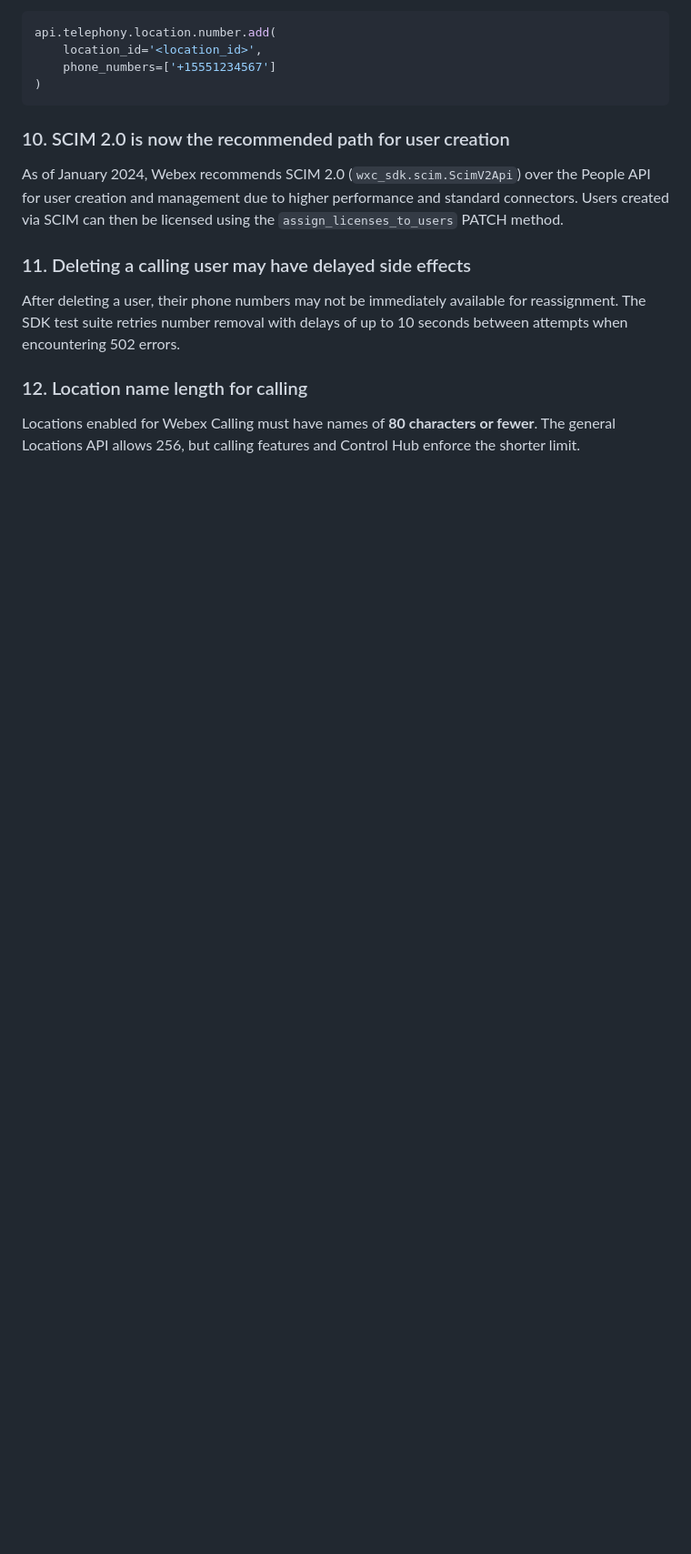
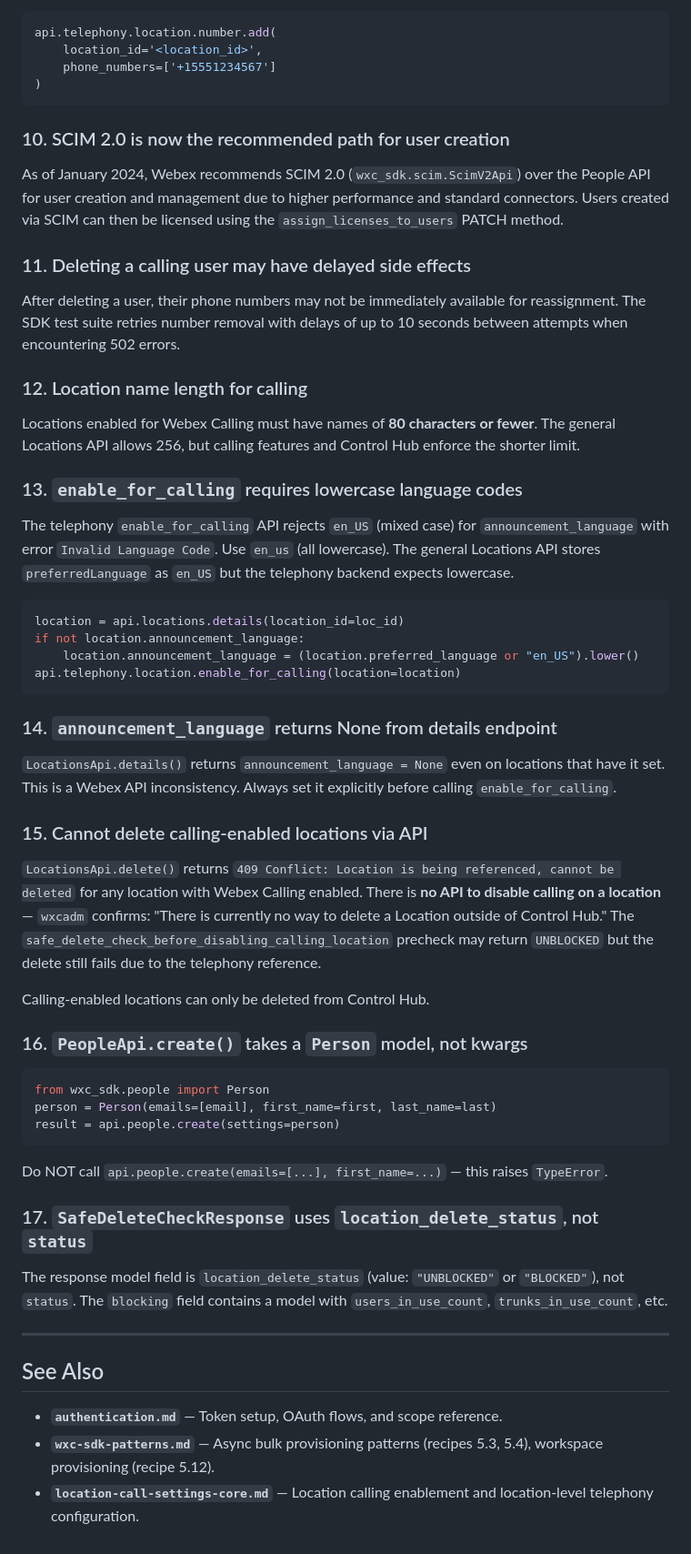
Before and after one commit to achobgood/wxops, a Markdown page: docs/reference/provisioning.md, the part around one of its changes. Shown at 91% size. GitHub-like rendering; blank space fills up the shorter version.

Commit message:
docs: sync reference docs with v1 CLI discoveries — 5 new gotchas in provisioning, 4 in SDK patterns

````diff
--- a/docs/reference/provisioning.md
+++ b/docs/reference/provisioning.md
@@ -803,3 +805,51 @@ After deleting a user, their phone numbers may not be immediately available for
 ### 12. Location name length for calling
 
 Locations enabled for Webex Calling must have names of **80 characters or fewer**. The general Locations API allows 256, but calling features and Control Hub enforce the shorter limit.
+
+### 13. `enable_for_calling` requires lowercase language codes
+<!-- Verified via CLI implementation 2026-03-17 -->
+
+The telephony `enable_for_calling` API rejects `en_US` (mixed case) for `announcement_language` with error `Invalid Language Code`. Use `en_us` (all lowercase). The general Locations API stores `preferredLanguage` as `en_US` but the telephony backend expects lowercase.
+
+```python
+location = api.locations.details(location_id=loc_id)
+if not location.announcement_language:
+    location.announcement_language = (location.preferred_language or "en_US").lower()
+api.telephony.location.enable_for_calling(location=location)
+```
+
+### 14. `announcement_language` returns None from details endpoint
+<!-- Verified via CLI implementation 2026-03-17 -->
+
+`LocationsApi.details()` returns `announcement_language = None` even on locations that have it set. This is a Webex API inconsistency. Always set it explicitly before calling `enable_for_calling`.
+
+### 15. Cannot delete calling-enabled locations via API
+<!-- Verified via CLI implementation 2026-03-17 -->
+
+`LocationsApi.delete()` returns `409 Conflict: Location is being referenced, cannot be deleted` for any location with Webex Calling enabled. There is **no API to disable calling on a location** — `wxcadm` confirms: "There is currently no way to delete a Location outside of Control Hub." The `safe_delete_check_before_disabling_calling_location` precheck may return `UNBLOCKED` but the delete still fails due to the telephony reference.
+
+Calling-enabled locations can only be deleted from Control Hub.
+
+### 16. `PeopleApi.create()` takes a `Person` model, not kwargs
+<!-- Verified via CLI implementation 2026-03-17 -->
+
+```python
+from wxc_sdk.people import Person
+person = Person(emails=[email], first_name=first, last_name=last)
+result = api.people.create(settings=person)
+```
+
+Do NOT call `api.people.create(emails=[...], first_name=...)` — this raises `TypeError`.
+
+### 17. `SafeDeleteCheckResponse` uses `location_delete_status`, not `status`
+<!-- Verified via CLI implementation 2026-03-17 -->
+
+The response model field is `location_delete_status` (value: `"UNBLOCKED"` or `"BLOCKED"`), not `status`. The `blocking` field contains a model with `users_in_use_count`, `trunks_in_use_count`, etc.
+
+---
+
+## See Also
+
+- **`authentication.md`** — Token setup, OAuth flows, and scope reference.
+- **`wxc-sdk-patterns.md`** — Async bulk provisioning patterns (recipes 5.3, 5.4), workspace provisioning (recipe 5.12).
+- **`location-call-settings-core.md`** — Location calling enablement and location-level telephony configuration.
````
Also changed, not shown: other parts of docs/reference/provisioning.md (+4 -2 lines), docs/reference/wxc-sdk-patterns.md (+15 -0 lines).
